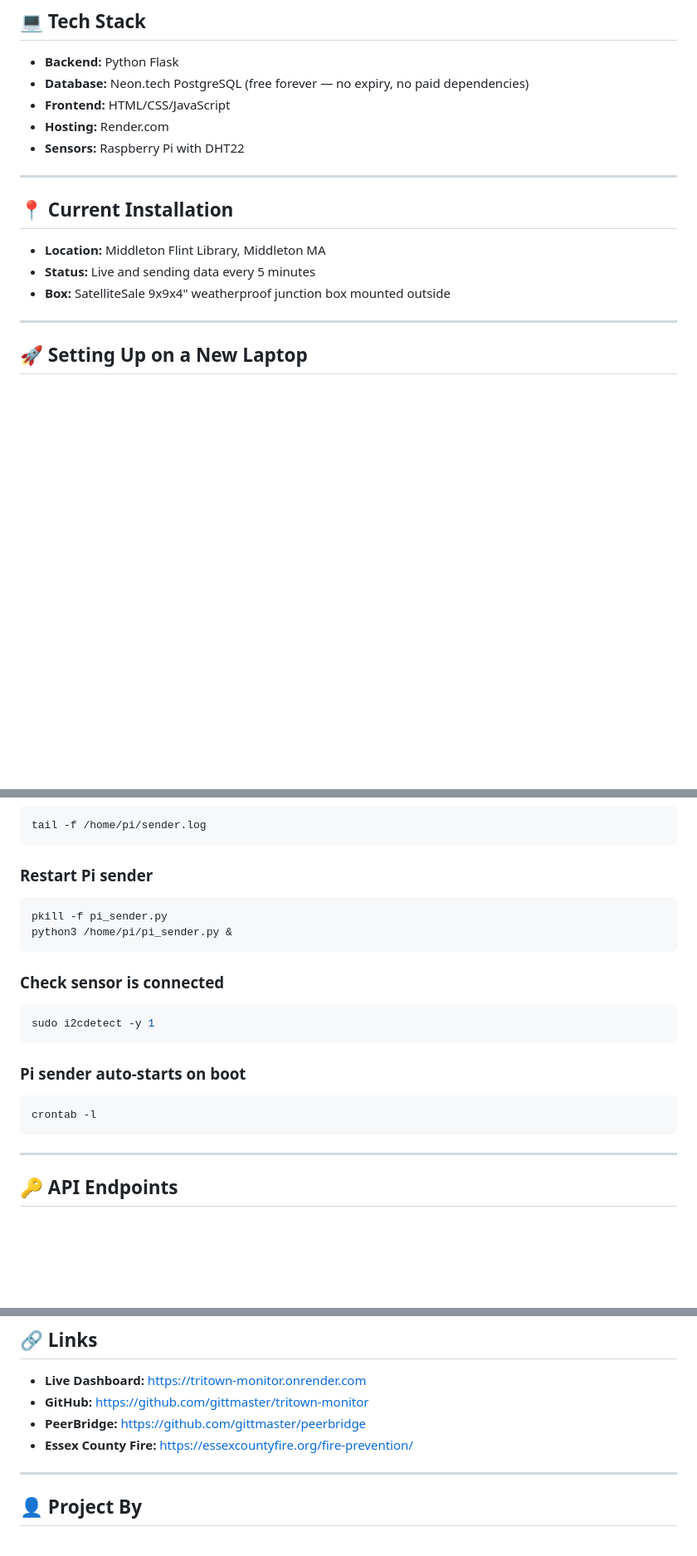
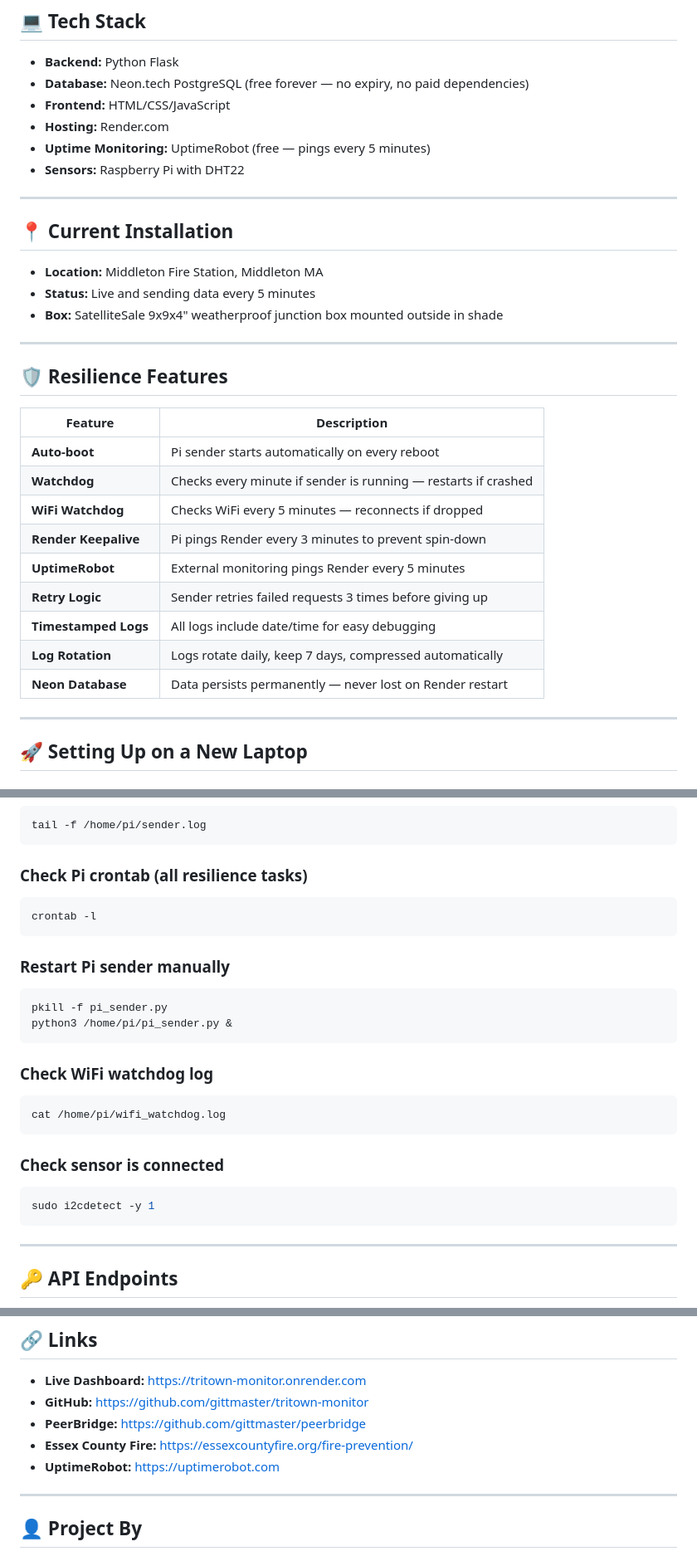
Before and after one commit to gittmaster/tritown-monitor, a Markdown page: README.md, 3 parts joined by grey strips. Shown at 83% size. Rendered like a GitHub page; blank space fills up the shorter version.

Commit message:
Update README with resilience features and WiFi watchdog

````diff
--- a/README.md
+++ b/README.md
@@ -34,14 +34,31 @@ This system monitors outdoor temperature and humidity using a Raspberry Pi senso
 - **Database:** Neon.tech PostgreSQL (free forever — no expiry, no paid dependencies)
 - **Frontend:** HTML/CSS/JavaScript
 - **Hosting:** Render.com
+- **Uptime Monitoring:** UptimeRobot (free — pings every 5 minutes)
 - **Sensors:** Raspberry Pi with DHT22
 
 ---
 
 ## 📍 Current Installation
-- **Location:** Middleton Flint Library, Middleton MA
+- **Location:** Middleton Fire Station, Middleton MA
 - **Status:** Live and sending data every 5 minutes
-- **Box:** SatelliteSale 9x9x4" weatherproof junction box mounted outside
+- **Box:** SatelliteSale 9x9x4" weatherproof junction box mounted outside in shade
+
+---
+
+## 🛡️ Resilience Features
+
+| Feature | Description |
+|---|---|
+| **Auto-boot** | Pi sender starts automatically on every reboot |
+| **Watchdog** | Checks every minute if sender is running — restarts if crashed |
+| **WiFi Watchdog** | Checks WiFi every 5 minutes — reconnects if dropped |
+| **Render Keepalive** | Pi pings Render every 3 minutes to prevent spin-down |
+| **UptimeRobot** | External monitoring pings Render every 5 minutes |
+| **Retry Logic** | Sender retries failed requests 3 times before giving up |
+| **Timestamped Logs** | All logs include date/time for easy debugging |
+| **Log Rotation** | Logs rotate daily, keep 7 days, compressed automatically |
+| **Neon Database** | Data persists permanently — never lost on Render restart |
 
 ---
 
@@ -141,20 +158,25 @@ powershell -ExecutionPolicy Bypass -File ..\test_alerts.ps1
 tail -f /home/pi/sender.log
 ```
 
-### Restart Pi sender
+### Check Pi crontab (all resilience tasks)
+```bash
+crontab -l
+```
+
+### Restart Pi sender manually
 ```bash
 pkill -f pi_sender.py
 python3 /home/pi/pi_sender.py &
 ```
 
+### Check WiFi watchdog log
+```bash
+cat /home/pi/wifi_watchdog.log
+```
+
 ### Check sensor is connected
 ```bash
 sudo i2cdetect -y 1
-```
-
-### Pi sender auto-starts on boot
-```bash
-crontab -l
 ```
 
 ---
@@ -201,6 +223,7 @@ tritown-monitor/
 - **GitHub:** https://github.com/gittmaster/tritown-monitor
 - **PeerBridge:** https://github.com/gittmaster/peerbridge
 - **Essex County Fire:** https://essexcountyfire.org/fire-prevention/
+- **UptimeRobot:** https://uptimerobot.com
 
 ---
 
````
Also changed, not shown: other parts of README.md (+6 -6 lines).
